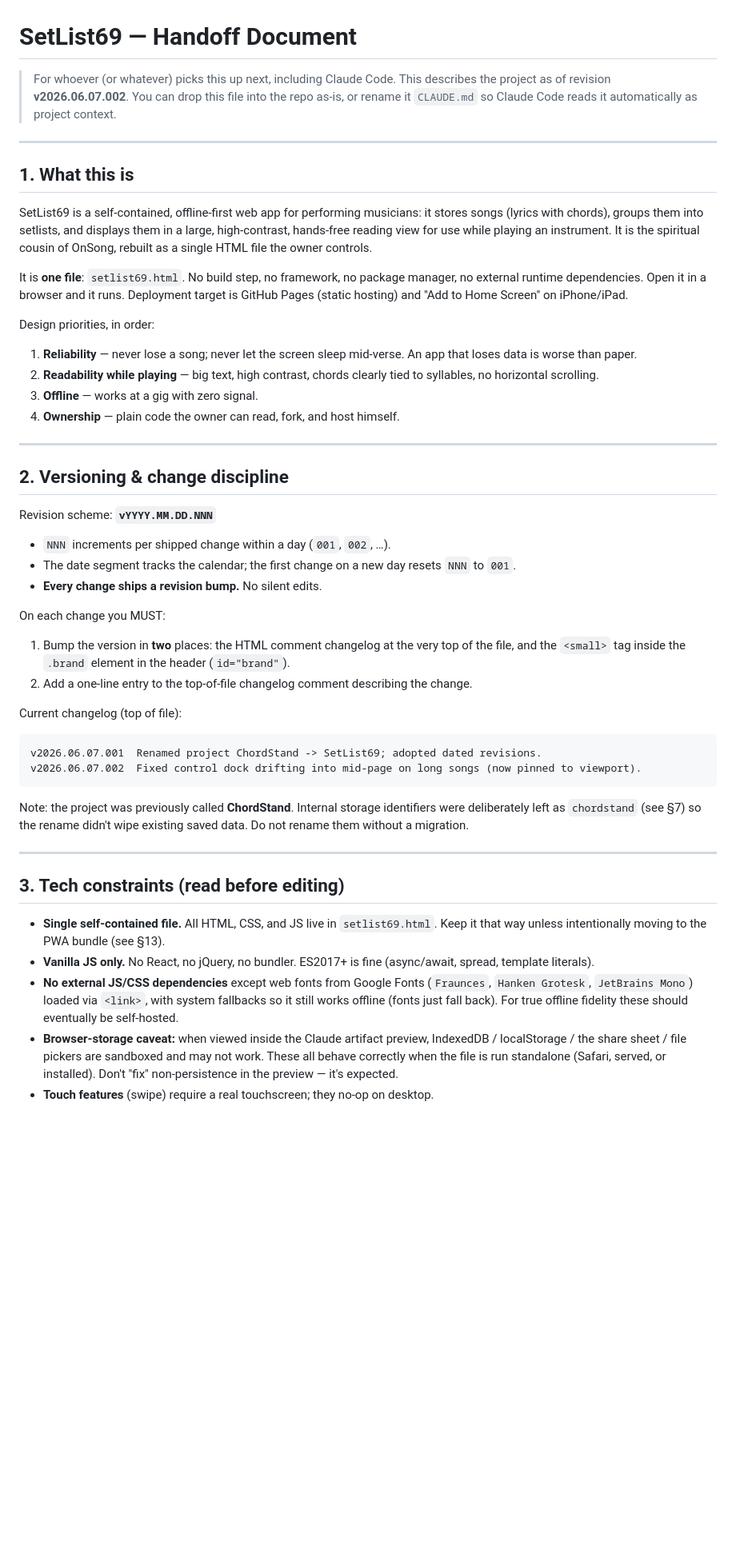
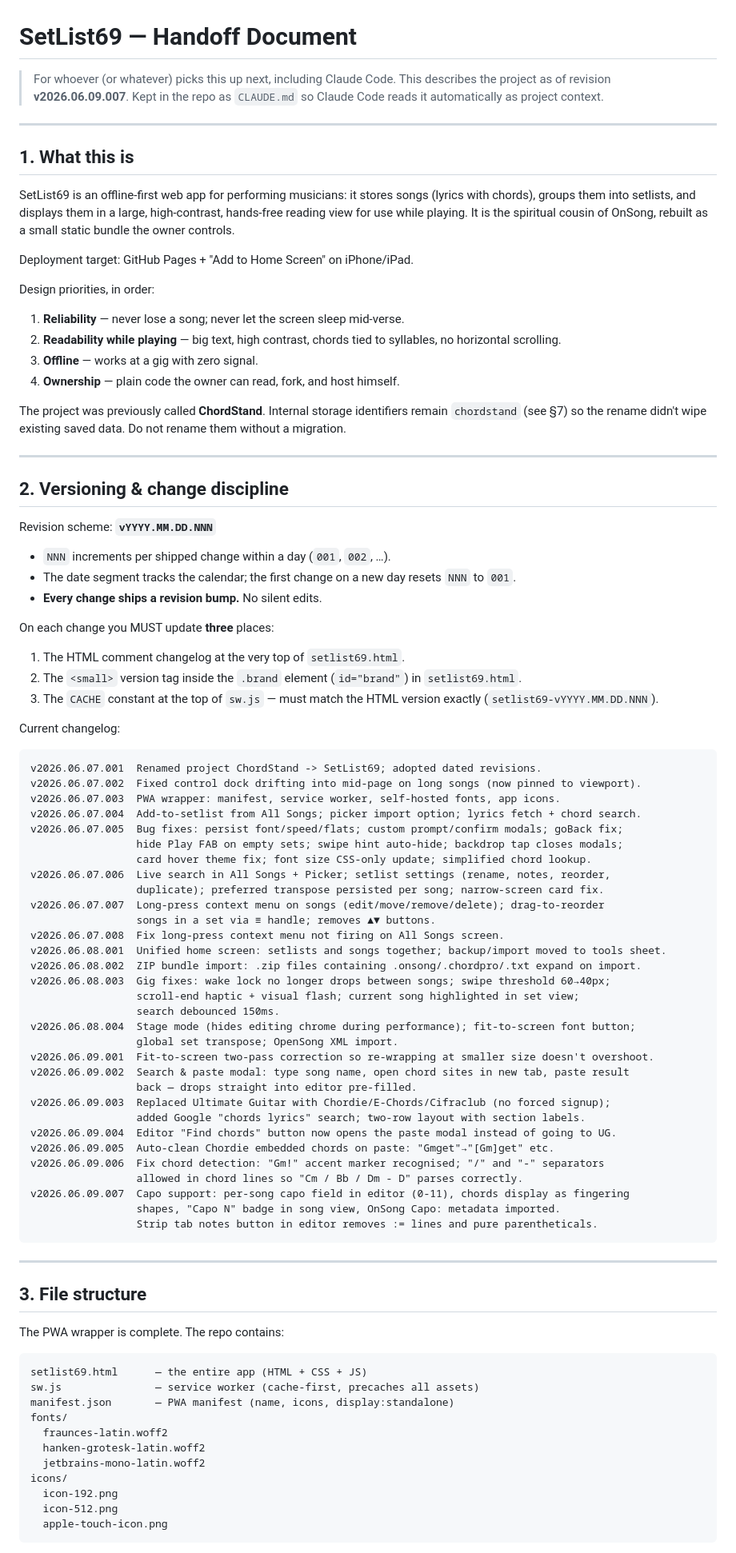
Before and after one commit to cdburgess75/SetList69, a Markdown page: CLAUDE.md, the part around one of its changes. Shown at 80% size. Rendered like a GitHub page; blank space fills up the shorter version.

````diff
--- a/CLAUDE.md
+++ b/CLAUDE.md
@@ -1,21 +1,23 @@
 # SetList69 — Handoff Document
 
-> For whoever (or whatever) picks this up next, including Claude Code. This describes the project as of revision **v2026.06.07.002**. You can drop this file into the repo as-is, or rename it `CLAUDE.md` so Claude Code reads it automatically as project context.
+> For whoever (or whatever) picks this up next, including Claude Code. This describes the project as of revision **v2026.06.09.007**. Kept in the repo as `CLAUDE.md` so Claude Code reads it automatically as project context.
 
 -----
 
 ## 1. What this is
 
-SetList69 is a self-contained, offline-first web app for performing musicians: it stores songs (lyrics with chords), groups them into setlists, and displays them in a large, high-contrast, hands-free reading view for use while playing an instrument. It is the spiritual cousin of OnSong, rebuilt as a single HTML file the owner controls.
+SetList69 is an offline-first web app for performing musicians: it stores songs (lyrics with chords), groups them into setlists, and displays them in a large, high-contrast, hands-free reading view for use while playing. It is the spiritual cousin of OnSong, rebuilt as a small static bundle the owner controls.
 
-It is **one file**: `setlist69.html`. No build step, no framework, no package manager, no external runtime dependencies. Open it in a browser and it runs. Deployment target is GitHub Pages (static hosting) and "Add to Home Screen" on iPhone/iPad.
+Deployment target: GitHub Pages + "Add to Home Screen" on iPhone/iPad.
 
 Design priorities, in order:
 
-1. **Reliability** — never lose a song; never let the screen sleep mid-verse. An app that loses data is worse than paper.
-1. **Readability while playing** — big text, high contrast, chords clearly tied to syllables, no horizontal scrolling.
-1. **Offline** — works at a gig with zero signal.
-1. **Ownership** — plain code the owner can read, fork, and host himself.
+1. **Reliability** — never lose a song; never let the screen sleep mid-verse.
+2. **Readability while playing** — big text, high contrast, chords tied to syllables, no horizontal scrolling.
+3. **Offline** — works at a gig with zero signal.
+4. **Ownership** — plain code the owner can read, fork, and host himself.
+
+The project was previously called **ChordStand**. Internal storage identifiers remain `chordstand` (see §7) so the rename didn't wipe existing saved data. Do not rename them without a migration.
 
 -----
 
@@ -27,25 +29,65 @@ Revision scheme: **`vYYYY.MM.DD.NNN`**
 - The date segment tracks the calendar; the first change on a new day resets `NNN` to `001`.
 - **Every change ships a revision bump.** No silent edits.
 
-On each change you MUST:
+On each change you MUST update **three** places:
 
-1. Bump the version in **two** places: the HTML comment changelog at the very top of the file, and the `<small>` tag inside the `.brand` element in the header (`id="brand"`).
-1. Add a one-line entry to the top-of-file changelog comment describing the change.
+1. The HTML comment changelog at the very top of `setlist69.html`.
+2. The `<small>` version tag inside the `.brand` element (`id="brand"`) in `setlist69.html`.
+3. The `CACHE` constant at the top of `sw.js` — must match the HTML version exactly (`setlist69-vYYYY.MM.DD.NNN`).
 
-Current changelog (top of file):
+Current changelog:
 
 ```
 v2026.06.07.001  Renamed project ChordStand -> SetList69; adopted dated revisions.
 v2026.06.07.002  Fixed control dock drifting into mid-page on long songs (now pinned to viewport).
+v2026.06.07.003  PWA wrapper: manifest, service worker, self-hosted fonts, app icons.
+v2026.06.07.004  Add-to-setlist from All Songs; picker import option; lyrics fetch + chord search.
+v2026.06.07.005  Bug fixes: persist font/speed/flats; custom prompt/confirm modals; goBack fix;
+                 hide Play FAB on empty sets; swipe hint auto-hide; backdrop tap closes modals;
+                 card hover theme fix; font size CSS-only update; simplified chord lookup.
+v2026.06.07.006  Live search in All Songs + Picker; setlist settings (rename, notes, reorder,
+                 duplicate); preferred transpose persisted per song; narrow-screen card fix.
+v2026.06.07.007  Long-press context menu on songs (edit/move/remove/delete); drag-to-reorder
+                 songs in a set via ≡ handle; removes ▲▼ buttons.
+v2026.06.07.008  Fix long-press context menu not firing on All Songs screen.
+v2026.06.08.001  Unified home screen: setlists and songs together; backup/import moved to tools sheet.
+v2026.06.08.002  ZIP bundle import: .zip files containing .onsong/.chordpro/.txt expand on import.
+v2026.06.08.003  Gig fixes: wake lock no longer drops between songs; swipe threshold 60→40px;
+                 scroll-end haptic + visual flash; current song highlighted in set view;
+                 search debounced 150ms.
+v2026.06.08.004  Stage mode (hides editing chrome during performance); fit-to-screen font button;
+                 global set transpose; OpenSong XML import.
+v2026.06.09.001  Fit-to-screen two-pass correction so re-wrapping at smaller size doesn't overshoot.
+v2026.06.09.002  Search & paste modal: type song name, open chord sites in new tab, paste result
+                 back — drops straight into editor pre-filled.
+v2026.06.09.003  Replaced Ultimate Guitar with Chordie/E-Chords/Cifraclub (no forced signup);
+                 added Google "chords lyrics" search; two-row layout with section labels.
+v2026.06.09.004  Editor "Find chords" button now opens the paste modal instead of going to UG.
+v2026.06.09.005  Auto-clean Chordie embedded chords on paste: "Gmget"→"[Gm]get" etc.
+v2026.06.09.006  Fix chord detection: "Gm!" accent marker recognised; "/" and "-" separators
+                 allowed in chord lines so "Cm / Bb / Dm - D" parses correctly.
+v2026.06.09.007  Capo support: per-song capo field in editor (0-11), chords display as fingering
+                 shapes, "Capo N" badge in song view, OnSong Capo: metadata imported.
+                 Strip tab notes button in editor removes := lines and pure parentheticals.
 ```
-
-Note: the project was previously called **ChordStand**. Internal storage identifiers were deliberately left as `chordstand` (see §7) so the rename didn't wipe existing saved data. Do not rename them without a migration.
 
 -----
 
-## 3. Tech constraints (read before editing)
+## 3. File structure
 
-- **Single self-contained file.** All HTML, CSS, and JS live in `setlist69.html`. Keep it that way unless intentionally moving to the PWA bundle (see §13).
-- **Vanilla JS only.** No React, no jQuery, no bundler. ES2017+ is fine (async/await, spread, template literals).
-- **No external JS/CSS dependencies** except web fonts from Google Fonts (`Fraunces`, `Hanken Grotesk`, `JetBrains Mono`) loaded via `<link>`, with system fallbacks so it still works offline (fonts just fall back). For true offline fidelity these should eventually be self-hosted.
-- **Browser-storage caveat:** when viewed inside the Claude artifact preview, IndexedDB / localStorage / the share sheet / file pickers are sandboxed and may not work. These all behave correctly when the file is run standalone (Safari, served, or installed). Don't "fix" non-persistence in the preview — it's expected.
+The PWA wrapper is complete. The repo contains:
+
+```
+setlist69.html      — the entire app (HTML + CSS + JS)
+sw.js               — service worker (cache-first, precaches all assets)
+manifest.json       — PWA manifest (name, icons, display:standalone)
+fonts/
+  fraunces-latin.woff2
+  hanken-grotesk-latin.woff2
+  jetbrains-mono-latin.woff2
+icons/
+  icon-192.png
+  icon-512.png
+  apple-touch-icon.png
+```
+
````
Also changed, not shown: other parts of CLAUDE.md (+175 -113 lines).
